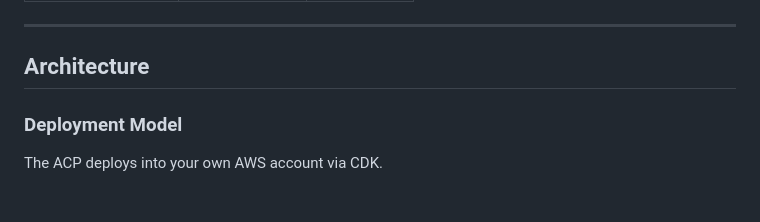
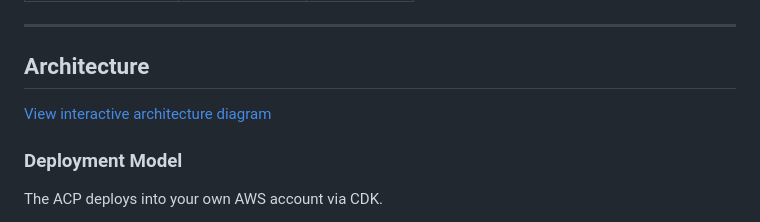
Before and after one commit to Kartha-AI/agent-context-platform, a Markdown page: README.md, the part around the change. Drawn GitHub-style.

```diff
--- a/README.md
+++ b/README.md
@@ -171,6 +171,8 @@ Connect to the RDS instance (via bastion host or SSM Session Manager) and run th
 ---
 
 ## Architecture
+
+[View interactive architecture diagram](acp-architecture.html)
 
 ### Deployment Model
 
```
